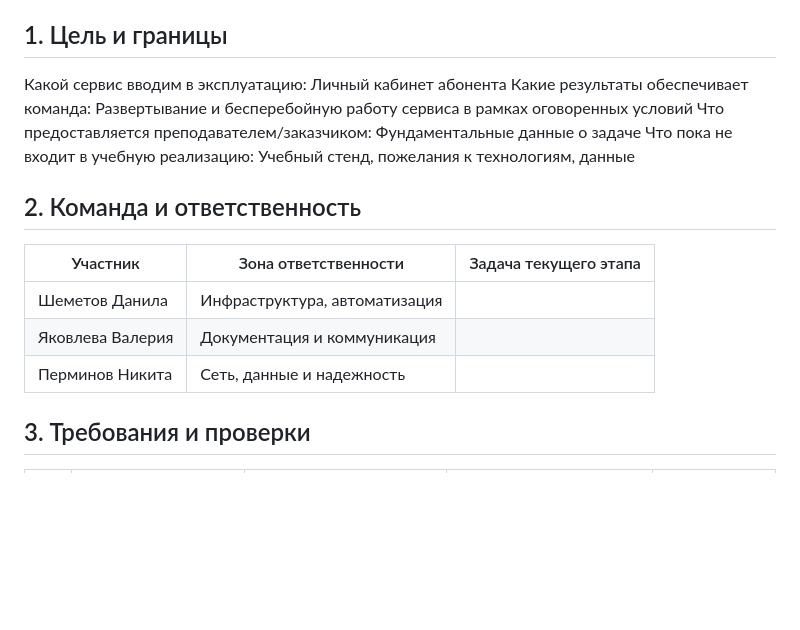
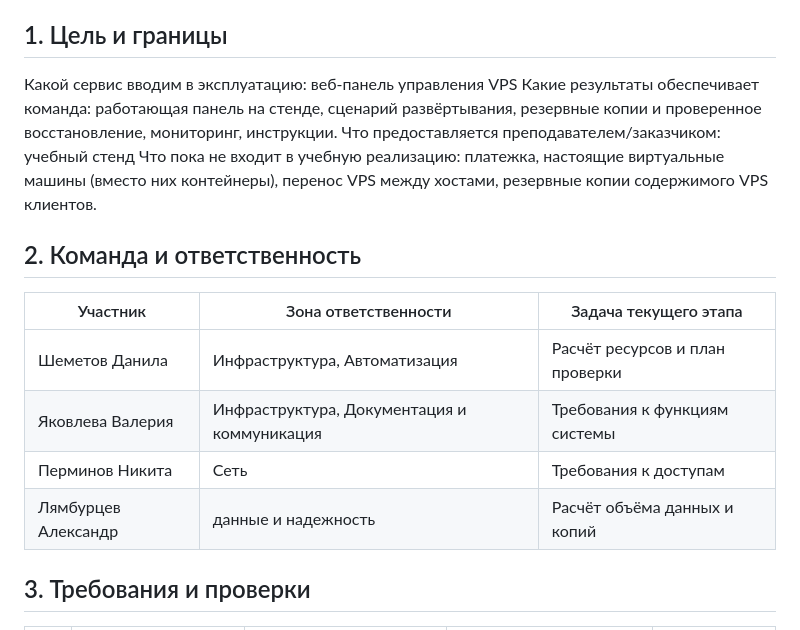
Before and after one commit to rivul3t/divops, a Markdown page: README.md, the part around the change. Rendered like a GitHub page; blank space fills up the shorter version.

Commit message:
project rework

```diff
--- a/README.md
+++ b/README.md
@@ -7,18 +7,19 @@
 
 ## 1. Цель и границы
 
-Какой сервис вводим в эксплуатацию: Личный кабинет абонента
-Какие результаты обеспечивает команда: Развертывание и бесперебойную работу сервиса в рамках оговоренных условий
-Что предоставляется преподавателем/заказчиком: Фундаментальные данные о задаче
-Что пока не входит в учебную реализацию: Учебный стенд, пожелания к технологиям, данные
+Какой сервис вводим в эксплуатацию: веб-панель управления VPS
+Какие результаты обеспечивает команда: работающая панель на стенде, сценарий развёртывания, резервные копии и проверенное восстановление, мониторинг, инструкции.
+Что предоставляется преподавателем/заказчиком: учебный стенд
+Что пока не входит в учебную реализацию: платежка, настоящие виртуальные машины (вместо них контейнеры), перенос VPS между хостами, резервные копии содержимого VPS клиентов.
 
 ## 2. Команда и ответственность
 
 | Участник | Зона ответственности | Задача текущего этапа |
 |---|---|---|
-| Шеметов Данила | Инфраструктура, автоматизация |  |
-| Яковлева Валерия | Документация и коммуникация |  |
-| Перминов Никита | Сеть, данные и надежность |  |
+| Шеметов Данила | Инфраструктура, Автоматизация | Расчёт ресурсов и план проверки |
+| Яковлева Валерия | Инфраструктура, Документация и коммуникация | Требования к функциям системы |
+| Перминов Никита | Сеть | Требования к доступам |
+| Лямбурцев Александр | данные и надежность | Расчёт объёма данных и копий  |
 
 
 ## 3. Требования и проверки
```
